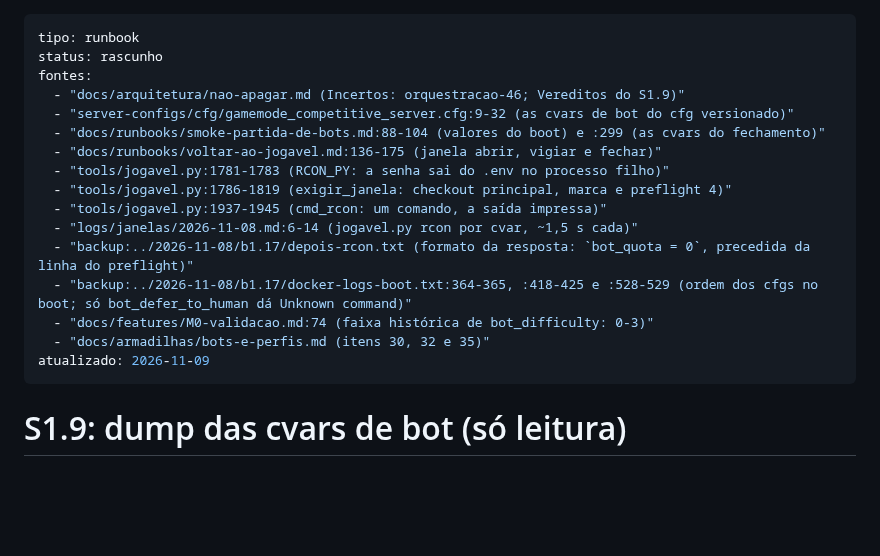
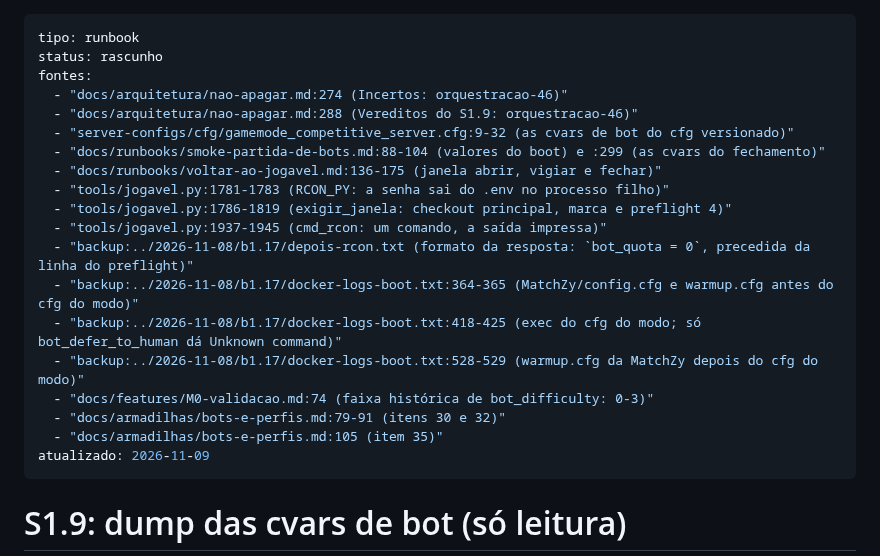
Before and after one commit to rossivictor/cs2-tracker, a Markdown page: docs/runbooks/s1.9-dump-cvars-bot.md, the part around the change. Drawn GitHub-style; blank space fills up the shorter version.

```diff
--- a/docs/runbooks/s1.9-dump-cvars-bot.md
+++ b/docs/runbooks/s1.9-dump-cvars-bot.md
@@ -2,18 +2,21 @@
 tipo: runbook
 status: rascunho
 fontes:
-  - "docs/arquitetura/nao-apagar.md (Incertos: orquestracao-46; Vereditos do S1.9)"
+  - "docs/arquitetura/nao-apagar.md:274 (Incertos: orquestracao-46)"
+  - "docs/arquitetura/nao-apagar.md:288 (Vereditos do S1.9: orquestracao-46)"
   - "server-configs/cfg/gamemode_competitive_server.cfg:9-32 (as cvars de bot do cfg versionado)"
   - "docs/runbooks/smoke-partida-de-bots.md:88-104 (valores do boot) e :299 (as cvars do fechamento)"
   - "docs/runbooks/voltar-ao-jogavel.md:136-175 (janela abrir, vigiar e fechar)"
   - "tools/jogavel.py:1781-1783 (RCON_PY: a senha sai do .env no processo filho)"
   - "tools/jogavel.py:1786-1819 (exigir_janela: checkout principal, marca e preflight 4)"
   - "tools/jogavel.py:1937-1945 (cmd_rcon: um comando, a saída impressa)"
-  - "logs/janelas/2026-11-08.md:6-14 (jogavel.py rcon por cvar, ~1,5 s cada)"
   - "backup:../2026-11-08/b1.17/depois-rcon.txt (formato da resposta: `bot_quota = 0`, precedida da linha do preflight)"
-  - "backup:../2026-11-08/b1.17/docker-logs-boot.txt:364-365, :418-425 e :528-529 (ordem dos cfgs no boot; só bot_defer_to_human dá Unknown command)"
+  - "backup:../2026-11-08/b1.17/docker-logs-boot.txt:364-365 (MatchZy/config.cfg e warmup.cfg antes do cfg do modo)"
+  - "backup:../2026-11-08/b1.17/docker-logs-boot.txt:418-425 (exec do cfg do modo; só bot_defer_to_human dá Unknown command)"
+  - "backup:../2026-11-08/b1.17/docker-logs-boot.txt:528-529 (warmup.cfg da MatchZy depois do cfg do modo)"
   - "docs/features/M0-validacao.md:74 (faixa histórica de bot_difficulty: 0-3)"
-  - "docs/armadilhas/bots-e-perfis.md (itens 30, 32 e 35)"
+  - "docs/armadilhas/bots-e-perfis.md:79-91 (itens 30 e 32)"
+  - "docs/armadilhas/bots-e-perfis.md:105 (item 35)"
 atualizado: 2026-11-09
 ---
 
```
Also changed, not shown: docs/armadilhas/bots-e-perfis.md (+3 -3 lines), docs/arquitetura/nao-apagar.md (+3 -2 lines).
